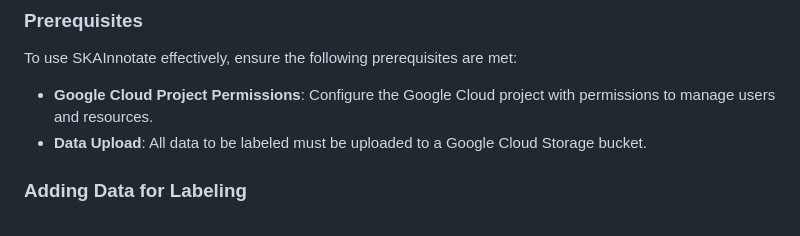
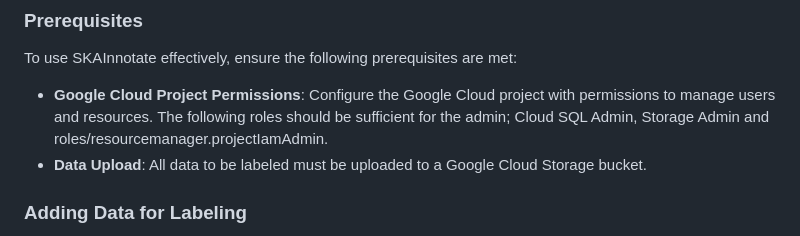
Before and after one commit to instadeepai/SKAInnotate, a Markdown page: README.md, the part around the change. Rendered like a GitHub page.

Commit message:
Specify roles needed by project admin

```diff
--- a/README.md
+++ b/README.md
@@ -21,6 +21,7 @@ The Project Admin notebook provides the following capabilities:
 To use SKAInnotate effectively, ensure the following prerequisites are met:
 
 - **Google Cloud Project Permissions**: Configure the Google Cloud project with permissions to manage users and resources.
+The following roles should be sufficient for the admin; Cloud SQL Admin, Storage Admin and roles/resourcemanager.projectIamAdmin.
 - **Data Upload**: All data to be labeled must be uploaded to a Google Cloud Storage bucket.
 
 ### Adding Data for Labeling
```
